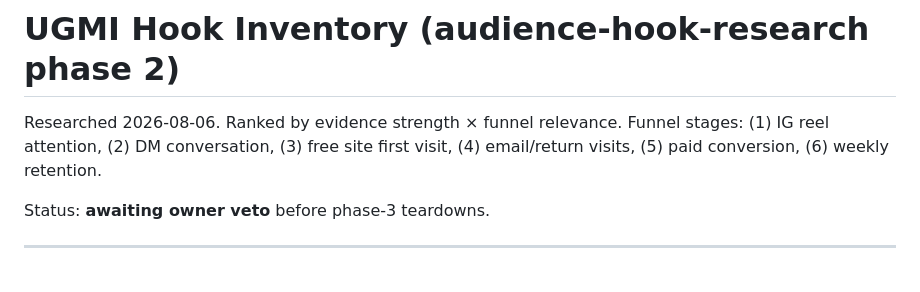
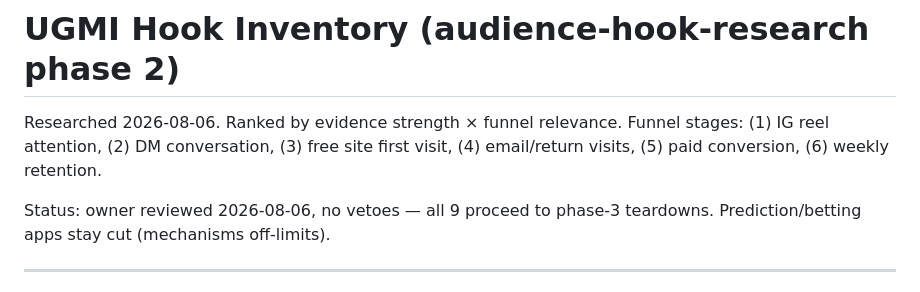
Before and after one commit to EricJujianZou/scholarship-factory, a Markdown page: docs/design/hook-inventory.md, the part around the change. Rendered like a GitHub page.

```diff
--- a/docs/design/hook-inventory.md
+++ b/docs/design/hook-inventory.md
@@ -4,7 +4,8 @@ Researched 2026-08-06. Ranked by evidence strength × funnel relevance.
 Funnel stages: (1) IG reel attention, (2) DM conversation, (3) free site first
 visit, (4) email/return visits, (5) paid conversion, (6) weekly retention.
 
-Status: **awaiting owner veto** before phase-3 teardowns.
+Status: owner reviewed 2026-08-06, no vetoes — all 9 proceed to phase-3
+teardowns. Prediction/betting apps stay cut (mechanisms off-limits).
 
 ---
 
```
Also changed, not shown: docs/design/audience.md (+5 -1 lines).
